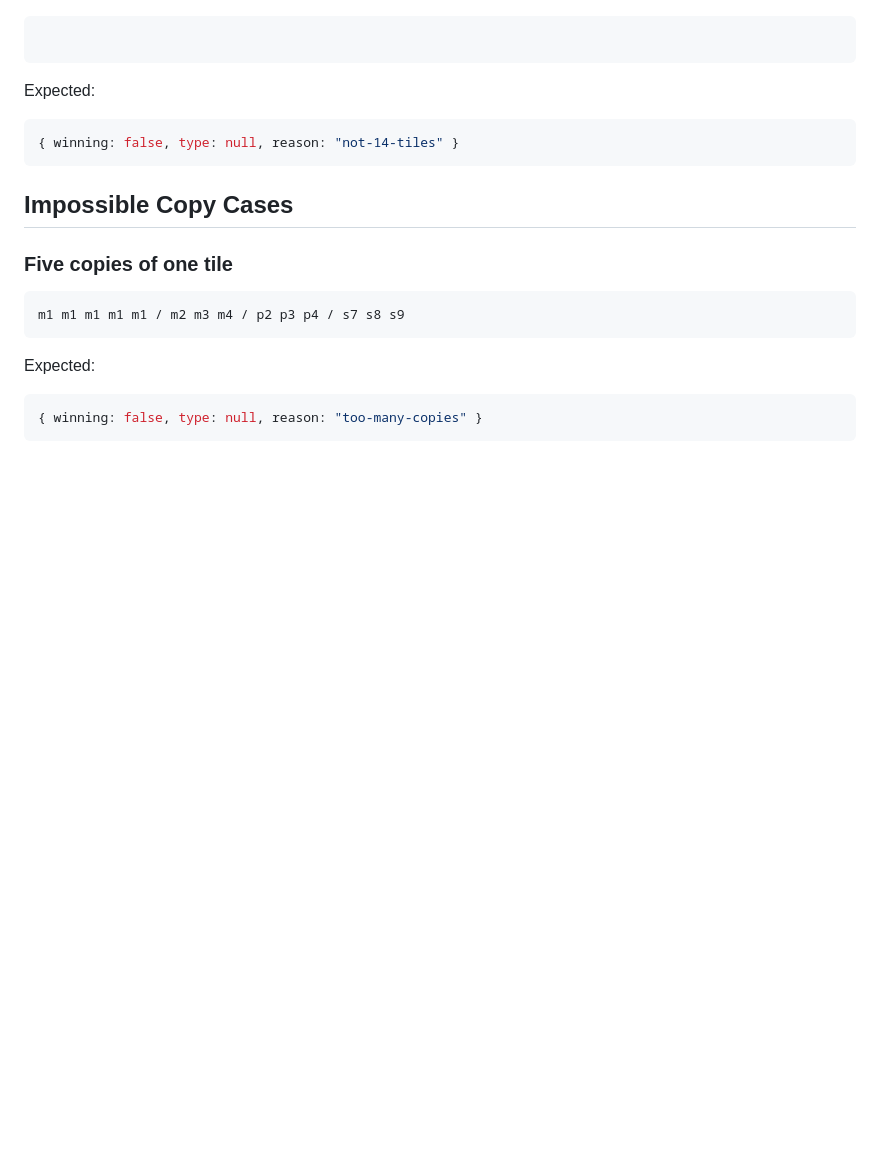
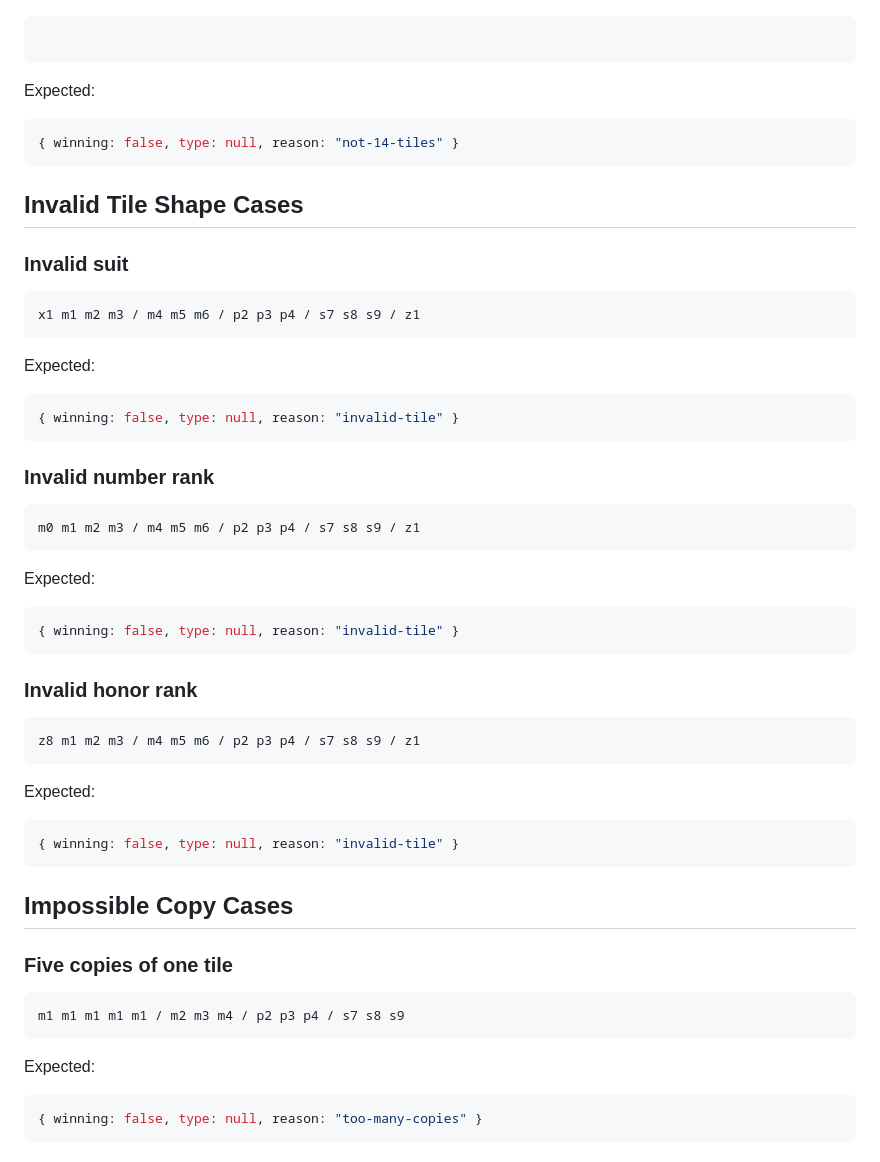
Before and after one commit to RisaSuka/yasashii-mahjong, a Markdown page: docs/mvp-02-win-check-tests.md, the part around the change. Rendered like a GitHub page; blank space fills up the shorter version.

Commit message:
Add invalid tile win check cases

````diff
--- a/docs/mvp-02-win-check-tests.md
+++ b/docs/mvp-02-win-check-tests.md
@@ -204,6 +204,44 @@ Expected:
 { winning: false, type: null, reason: "not-14-tiles" }
 ```
 
+## Invalid Tile Shape Cases
+
+### Invalid suit
+
+```text
+x1 m1 m2 m3 / m4 m5 m6 / p2 p3 p4 / s7 s8 s9 / z1
+```
+
+Expected:
+
+```js
+{ winning: false, type: null, reason: "invalid-tile" }
+```
+
+### Invalid number rank
+
+```text
+m0 m1 m2 m3 / m4 m5 m6 / p2 p3 p4 / s7 s8 s9 / z1
+```
+
+Expected:
+
+```js
+{ winning: false, type: null, reason: "invalid-tile" }
+```
+
+### Invalid honor rank
+
+```text
+z8 m1 m2 m3 / m4 m5 m6 / p2 p3 p4 / s7 s8 s9 / z1
+```
+
+Expected:
+
+```js
+{ winning: false, type: null, reason: "invalid-tile" }
+```
+
 ## Impossible Copy Cases
 
 ### Five copies of one tile
````
